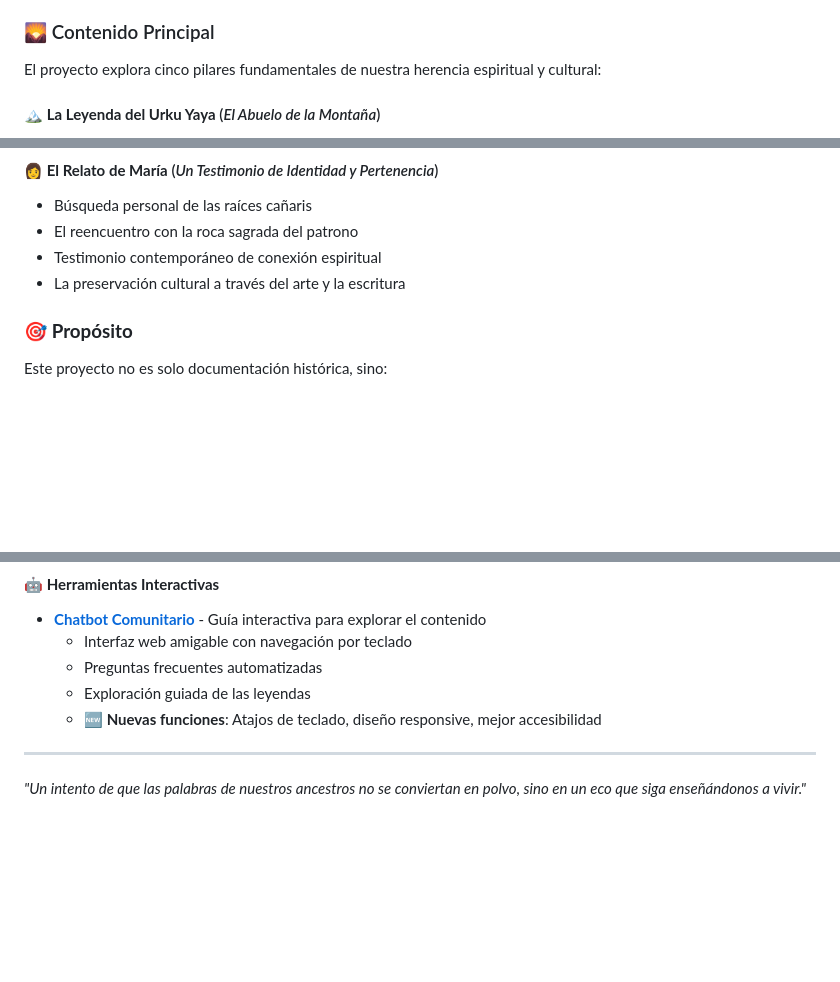
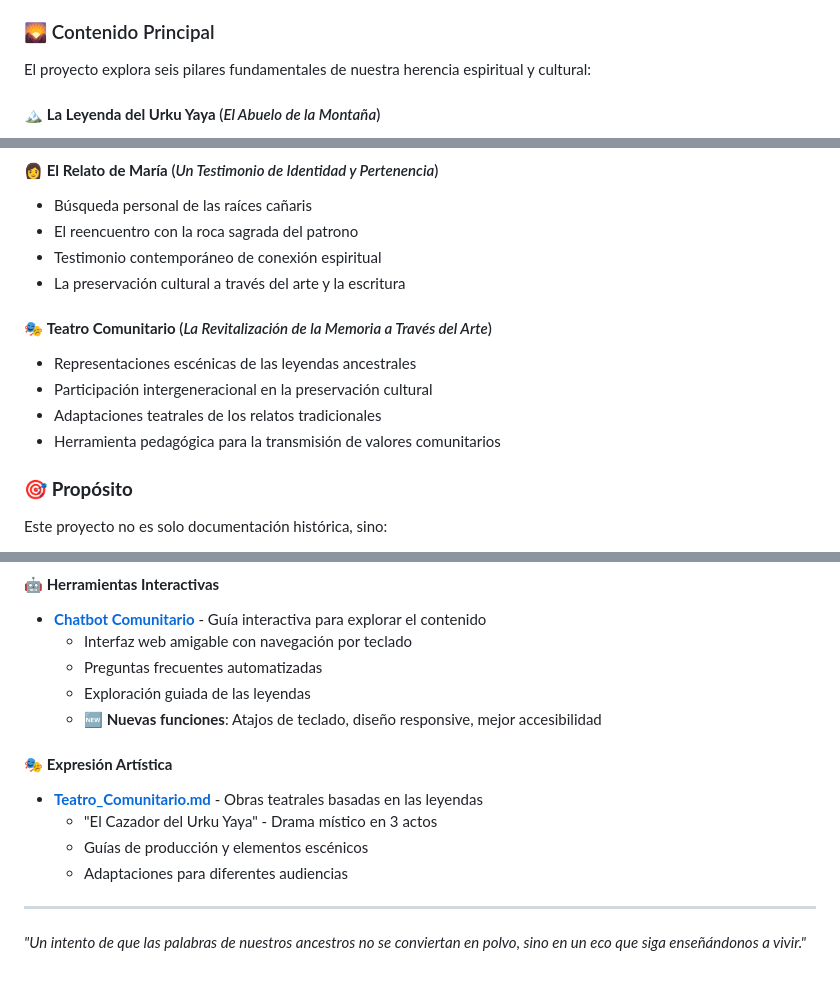
Before and after one commit to MarcoS9309/Bio_Patronal, a Markdown page: README.md, 3 parts joined by grey strips. Drawn GitHub-style; blank space fills up the shorter version.

```diff
--- a/README.md
+++ b/README.md
@@ -7,7 +7,7 @@ Este repositorio contiene una colección de relatos biográficos y leyendas ance
 
 ### 🌄 Contenido Principal
 
-El proyecto explora cinco pilares fundamentales de nuestra herencia espiritual y cultural:
+El proyecto explora seis pilares fundamentales de nuestra herencia espiritual y cultural:
 
 #### 🏔️ **La Leyenda del Urku Yaya** (*El Abuelo de la Montaña*)
 - Relatos del cazador solitario y guardián de los secretos ancestrales
@@ -38,6 +38,12 @@ El proyecto explora cinco pilares fundamentales de nuestra herencia espiritual y
 - El reencuentro con la roca sagrada del patrono
 - Testimonio contemporáneo de conexión espiritual
 - La preservación cultural a través del arte y la escritura
+
+#### 🎭 **Teatro Comunitario** (*La Revitalización de la Memoria a Través del Arte*)
+- Representaciones escénicas de las leyendas ancestrales
+- Participación intergeneracional en la preservación cultural
+- Adaptaciones teatrales de los relatos tradicionales
+- Herramienta pedagógica para la transmisión de valores comunitarios
 
 ### 🎯 **Propósito**
 
@@ -74,6 +80,12 @@ Este proyecto no es solo documentación histórica, sino:
   - Exploración guiada de las leyendas
   - **🆕 Nuevas funciones**: Atajos de teclado, diseño responsive, mejor accesibilidad
 
+#### 🎭 **Expresión Artística**
+- **[Teatro_Comunitario.md](./Teatro_Comunitario.md)** - Obras teatrales basadas en las leyendas
+  - "El Cazador del Urku Yaya" - Drama místico en 3 actos
+  - Guías de producción y elementos escénicos
+  - Adaptaciones para diferentes audiencias
+
 ---
 
 *"Un intento de que las palabras de nuestros ancestros no se conviertan en polvo, sino en un eco que siga enseñándonos a vivir."*
```
Also changed, not shown: Teatro_Comunitario.md (added, +227 -0 lines).
